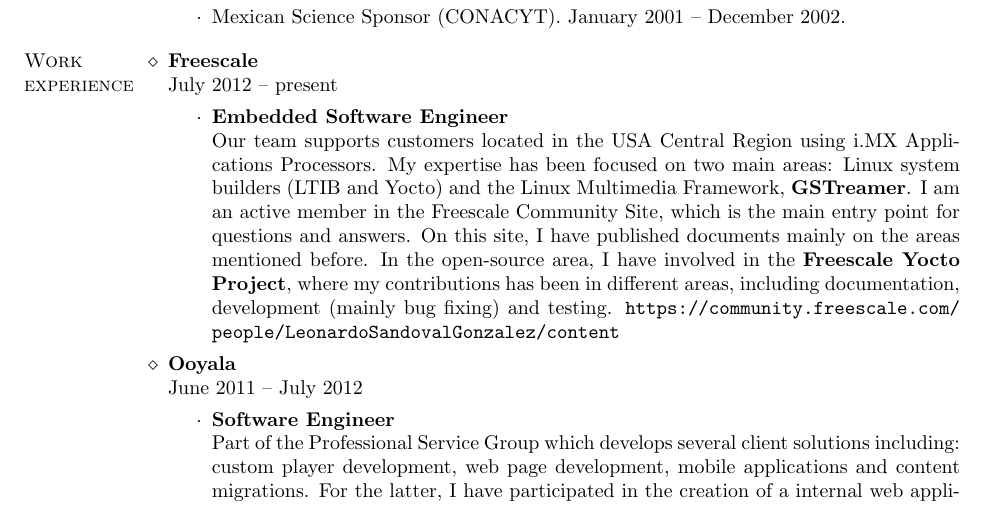
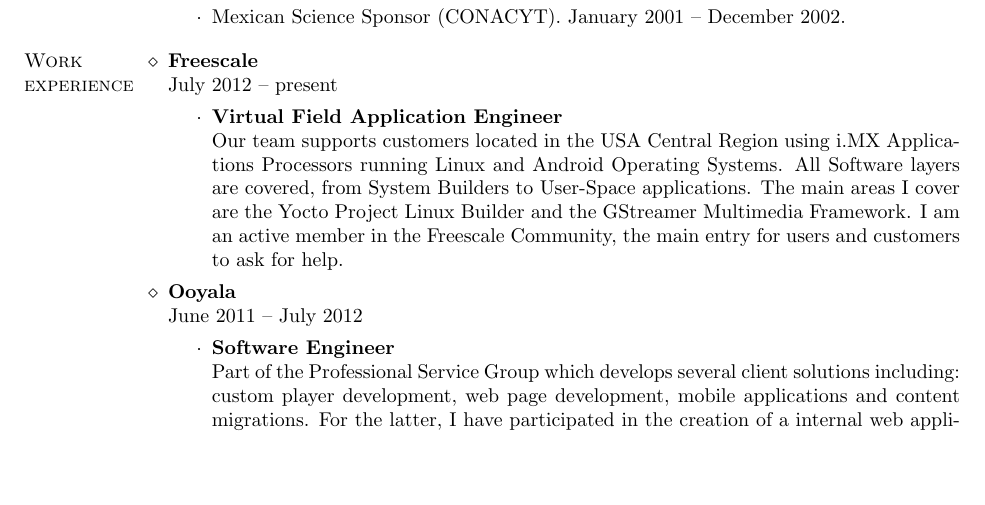
Before and after one commit to lsandov1/cv, a LaTeX CV (CV_LeonardoSandoval.tex): part of page 1 of 3 before the commit and part of page 1 of 2 after it, cut so that both start at the same text, the shorter picture padded with empty space. Compiled offline with pdfLaTeX.

Commit message:
another change on the FSL role

```diff
--- a/CV_LeonardoSandoval.tex
+++ b/CV_LeonardoSandoval.tex
@@ -76,10 +76,13 @@
 \citem{Freescale}\\
  July 2012 -- present
 \begin{itemize}
-\item \textbf{Embedded Software Engineer}\\
+\item \textbf{Virtual Field Application Engineer}\\
 Our team supports customers located in the USA Central Region using i.MX Applications
-Processors. My expertise has been focused on two main areas:
-Linux system builders (LTIB and Yocto) and the Linux Multimedia Framework, \textbf{GSTreamer}. I am an active member in the Freescale Community Site, which is the main entry point for questions and answers. On this site, I have published documents mainly on the areas mentioned before. In the open-source area, I have involved in the \textbf{Freescale Yocto Project}, where my contributions has been in different areas, including documentation, development (mainly bug fixing) and testing. \url{https://community.freescale.com/people/LeonardoSandovalGonzalez/content}
+Processors running Linux and Android Operating Systems. All Software layers are
+covered, from System Builders to User-Space applications. The main areas
+I cover are the Yocto Project Linux Builder and the GStreamer Multimedia Framework.
+I am an active member in the Freescale Community, the main entry for users and customers to
+ask for help.
 \end{itemize}
 
 \citem{Ooyala}\\
```
